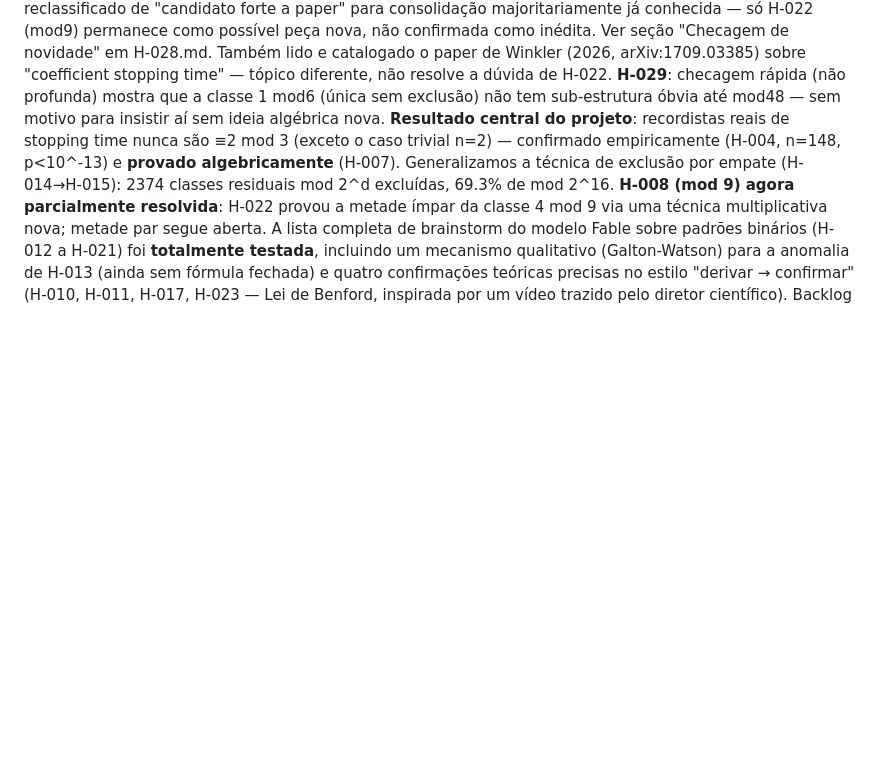
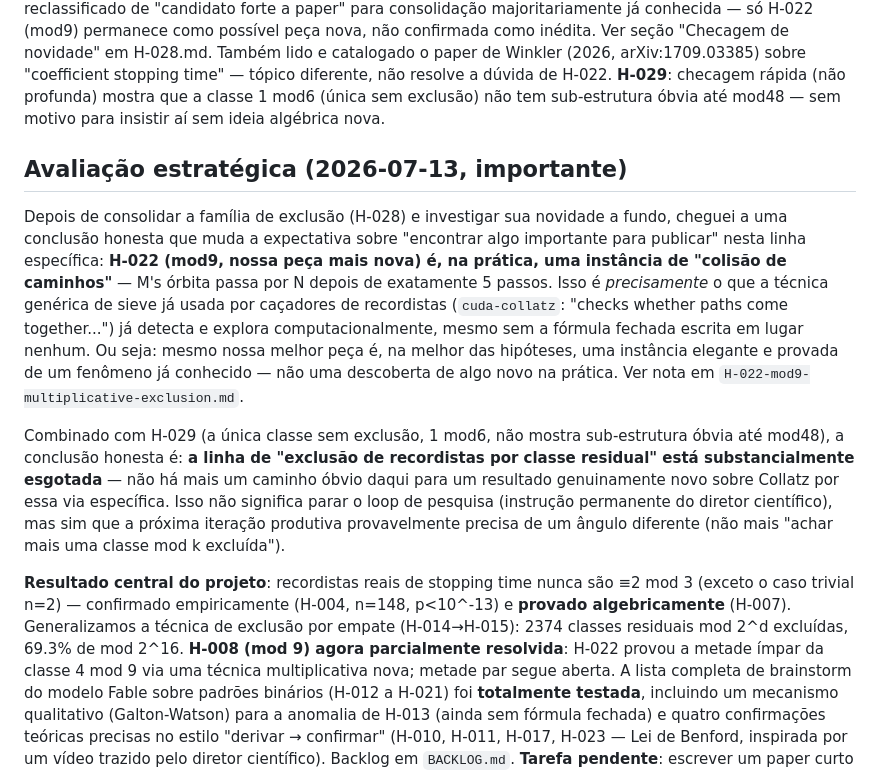
Before and after one commit to rat/collatz, a Markdown page: projects/collatz/STATE.md, the part around the change. Rendered like a GitHub page; blank space fills up the shorter version.

Commit message:
Reavaliação estratégica honesta: H-022 é instância de "colisão de caminhos" já coberta por sieves genéricos
Ao reexaminar H-022 (nossa peça mais nova da familia de exclusao H-028),
percebi (com ajuda do advisor) que M's orbita passa por N depois de
exatamente 5 passos - isso e PRECISAMENTE o mecanismo de "colisao de
caminhos" que a tecnica generica de sieve ja usada por cacadores de
recordistas na pratica (cuda-collatz) ja detecta e explora
computacionalmente, mesmo sem a formula fechada estar escrita em lugar
nenhum. Colisoes de 5 passos estao bem dentro da profundidade que
qualquer sieve razoavel varre.

Conclusao honesta registrada em H-022.md e STATE.md: mesmo nossa melhor
peca da familia de exclusao e, na melhor das hipoteses, uma instancia
elegante e provada de um fenomeno ja conhecido/explorado genericamente -
nao uma descoberta nova na pratica. Combinado com H-029 (1 mod6 sem
sub-estrutura ate mod48), a linha de "exclusao de recordistas por classe
residual" esta substancialmente esgotada como fonte de resultado novo.
Isso nao para o loop de pesquisa, mas redireciona: proxima iteracao
produtiva precisa de angulo diferente.

Co-Authored-By: Claude Sonnet 5 <noreply@anthropic.com>
Claude-Session: https://claude.ai/code/session_014zu1WfkC3825WZzjyDew5c

```diff
--- a/projects/collatz/STATE.md
+++ b/projects/collatz/STATE.md
@@ -35,6 +35,31 @@ Também lido e catalogado o paper de Winkler (2026, arXiv:1709.03385) sobre
 H-022. **H-029**: checagem rápida (não profunda) mostra que a classe
 1 mod6 (única sem exclusão) não tem sub-estrutura óbvia até mod48 — sem
 motivo para insistir aí sem ideia algébrica nova.
+## Avaliação estratégica (2026-07-13, importante)
+
+Depois de consolidar a família de exclusão (H-028) e investigar sua
+novidade a fundo, cheguei a uma conclusão honesta que muda a expectativa
+sobre "encontrar algo importante para publicar" nesta linha específica:
+**H-022 (mod9, nossa peça mais nova) é, na prática, uma instância de
+"colisão de caminhos"** — M's órbita passa por N depois de exatamente 5
+passos. Isso é *precisamente* o que a técnica genérica de sieve já usada
+por caçadores de recordistas (`cuda-collatz`: "checks whether paths come
+together...") já detecta e explora computacionalmente, mesmo sem a fórmula
+fechada escrita em lugar nenhum. Ou seja: mesmo nossa melhor peça é, na
+melhor das hipóteses, uma instância elegante e provada de um fenômeno já
+conhecido — não uma descoberta de algo novo na prática. Ver nota em
+`H-022-mod9-multiplicative-exclusion.md`.
+
+Combinado com H-029 (a única classe sem exclusão, 1 mod6, não mostra
+sub-estrutura óbvia até mod48), a conclusão honesta é: **a linha de
+"exclusão de recordistas por classe residual" está substancialmente
+esgotada** — não há mais um caminho óbvio daqui para um resultado
+genuinamente novo sobre Collatz por essa via específica. Isso não
+significa parar o loop de pesquisa (instrução permanente do diretor
+científico), mas sim que a próxima iteração produtiva provavelmente
+precisa de um ângulo diferente (não mais "achar mais uma classe mod k
+excluída").
+
 **Resultado central do projeto**: recordistas reais
 de stopping time nunca são ≡2 mod 3 (exceto o caso trivial n=2) — confirmado
 empiricamente (H-004, n=148, p<10^-13) e **provado algebricamente** (H-007).
```
Also changed, not shown: 1 other file.
